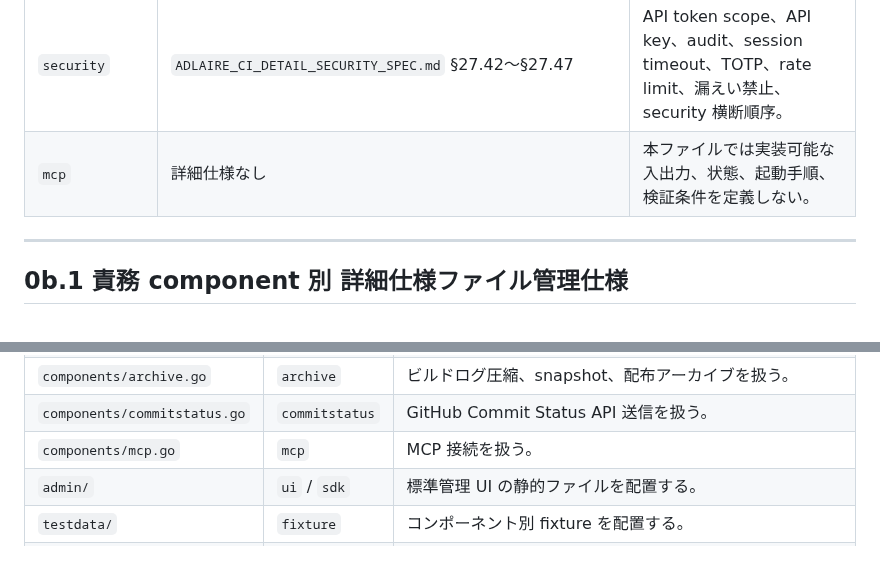
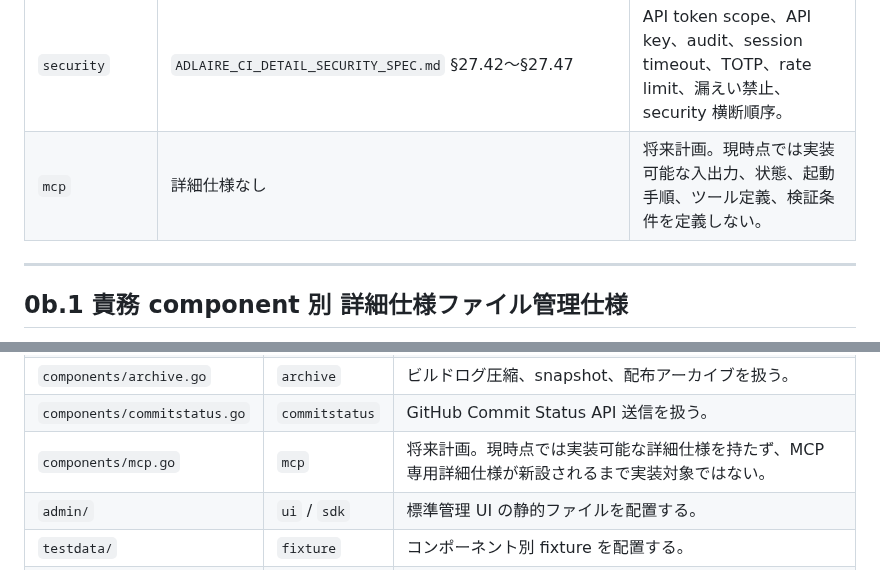
Before and after one commit to fqwink/Build-Scripts, a Markdown page: ADLAIRE_CI_DETAIL_SPEC.md, 2 parts joined by grey strips. Drawn GitHub-style.

```diff
--- a/ADLAIRE_CI_DETAIL_SPEC.md
+++ b/ADLAIRE_CI_DETAIL_SPEC.md
@@ -83,7 +83,7 @@ Part 3 の詳細仕様項目は、実装者が追加の設計判断や推測を
 | `archive` | `ADLAIRE_CI_DETAIL_ARCHIVE_SPEC.md` §27.7、§27.15 | build log archive、snapshot、download、delete、rollback、cleanup。 |
 | `commitstatus` | `ADLAIRE_CI_DETAIL_COMMITSTATUS_SPEC.md` §27.1 | GitHub Commit Status API payload、送信順、失敗時非反転、保存値、secret mask。 |
 | `security` | `ADLAIRE_CI_DETAIL_SECURITY_SPEC.md` §27.42〜§27.47 | API token scope、API key、audit、session timeout、TOTP、rate limit、漏えい禁止、security 横断順序。 |
-| `mcp` | 詳細仕様なし | 本ファイルでは実装可能な入出力、状態、起動手順、検証条件を定義しない。 |
+| `mcp` | 詳細仕様なし | 将来計画。現時点では実装可能な入出力、状態、起動手順、ツール定義、検証条件を定義しない。 |
 
 ---
 
@@ -562,7 +562,7 @@ Adlaire CI の標準リポジトリ内ソース配置は以下とする。
 | `components/statefile.go` | `statefile` | `.build_history`、`.build_logs`、`.server_config` など状態ファイルの読み書きを扱う。詳細は `ADLAIRE_CI_DETAIL_STATEFILE_SPEC.md` を正とする。 |
 | `components/archive.go` | `archive` | ビルドログ圧縮、snapshot、配布アーカイブを扱う。 |
 | `components/commitstatus.go` | `commitstatus` | GitHub Commit Status API 送信を扱う。 |
-| `components/mcp.go` | `mcp` | MCP 接続を扱う。 |
+| `components/mcp.go` | `mcp` | 将来計画。現時点では実装可能な詳細仕様を持たず、MCP 専用詳細仕様が新設されるまで実装対象ではない。 |
 | `admin/` | `ui` / `sdk` | 標準管理 UI の静的ファイルを配置する。 |
 | `testdata/` | `fixture` | コンポーネント別 fixture を配置する。 |
 | `docs/examples/` | `-` | 利用例、設定例、サンプル構成を配置する。 |
```
Also changed, not shown: ADLAIRE_CI_SPEC.md (+9 -7 lines), DOCUMENT_INDEX.md (+1 -1 lines).
